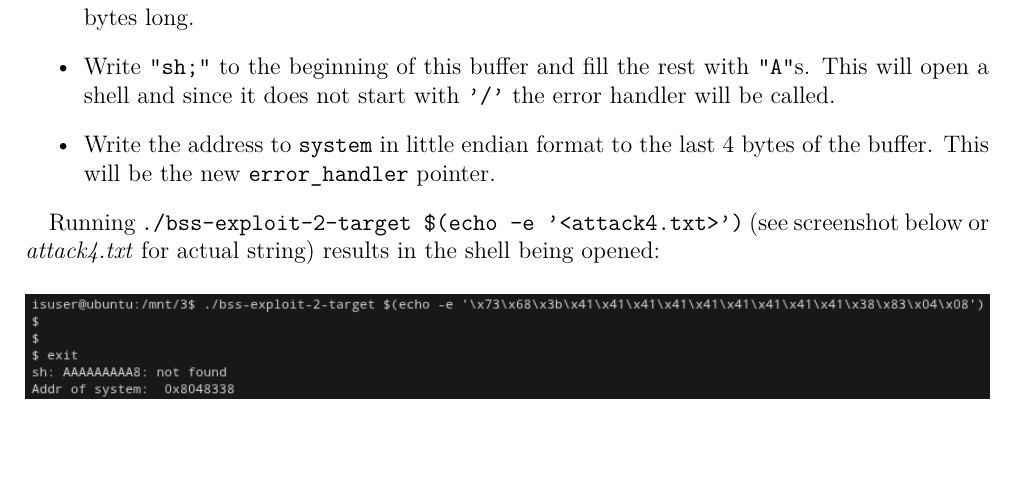
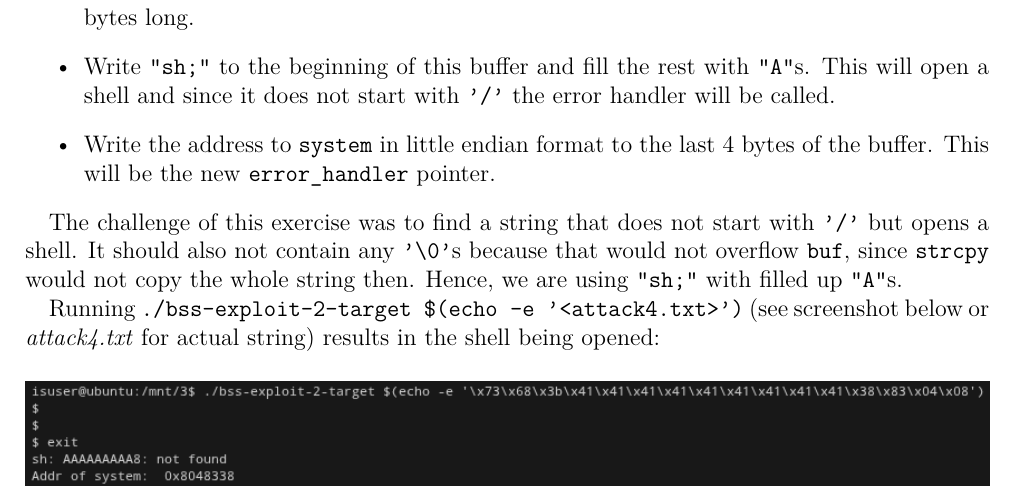
Before and after one commit to JanTSV/SystemAndWebSecurity, a LaTeX document (3/blatt3.tex): part of the page, cut so that both start at the same text, the shorter picture padded with empty space. Compiled offline with pdfLaTeX.

Commit message:
feat: more text for problem 4

```diff
--- a/3/blatt3.tex
+++ b/3/blatt3.tex
@@ -93,6 +93,9 @@ with this string opens a shell.
     \item Write the address to \texttt{system} in little endian format to the last 4 bytes of the buffer. This will be the new \texttt{error\_handler} pointer.
 \end{itemize}
 
+The challenge of this exercise was to find a string that does not start with \texttt{'/'} but opens a shell. It should also not contain any \texttt{'\textbackslash 0'}s because that would
+not overflow \texttt{buf}, since \texttt{strcpy} would not copy the whole string then. Hence, we are using \texttt{"sh;"} with filled up \texttt{"A"}s.
+
 Running \texttt{./bss-exploit-2-target \$(echo -e '<attack4.txt>')} (see screenshot below or \textit{attack4.txt} for actual string)
 results in the shell being opened:
 
```
